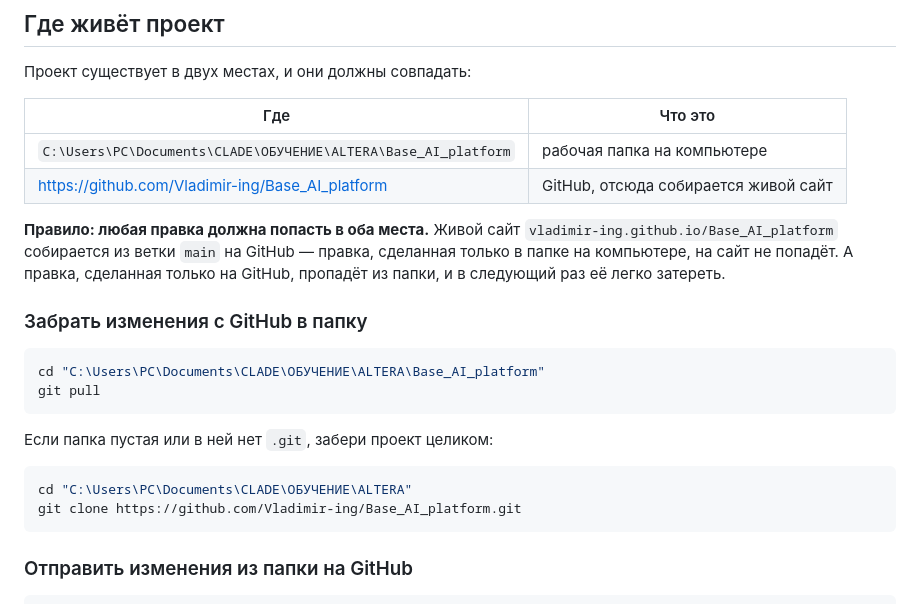
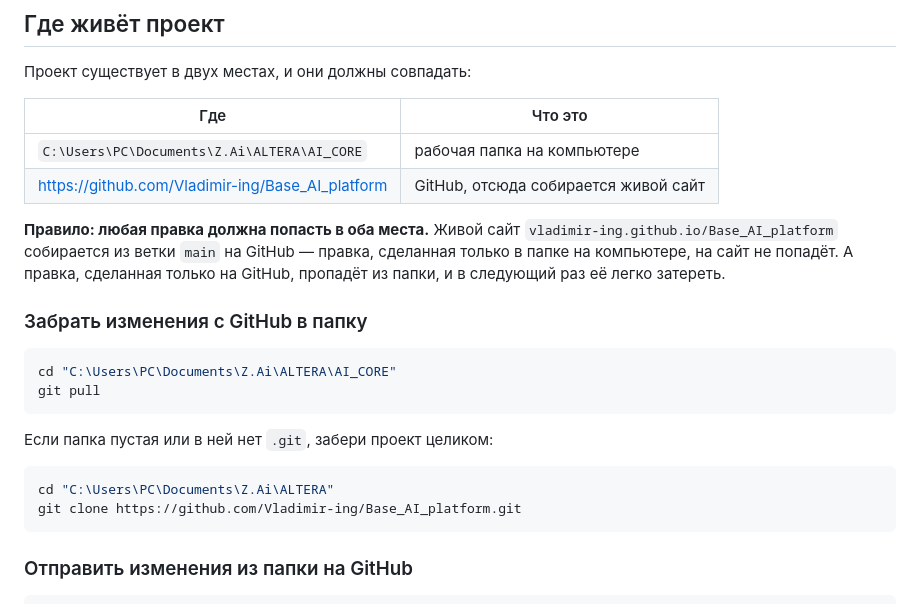
Before and after one commit to Vladimir-ing/Base_AI_platform, a Markdown page: README.md, the part around the change. Rendered like a GitHub page.

Commit message:
Обновить путь к рабочей папке в README

````diff
--- a/README.md
+++ b/README.md
@@ -123,7 +123,7 @@
 
 | Где | Что это |
 |---|---|
-| `C:\Users\PC\Documents\CLADE\ОБУЧЕНИЕ\ALTERA\Base_AI_platform` | рабочая папка на компьютере |
+| `C:\Users\PC\Documents\Z.Ai\ALTERA\AI_CORE` | рабочая папка на компьютере |
 | https://github.com/Vladimir-ing/Base_AI_platform | GitHub, отсюда собирается живой сайт |
 
 **Правило: любая правка должна попасть в оба места.** Живой сайт
@@ -134,14 +134,14 @@
 ### Забрать изменения с GitHub в папку
 
 ```bash
-cd "C:\Users\PC\Documents\CLADE\ОБУЧЕНИЕ\ALTERA\Base_AI_platform"
+cd "C:\Users\PC\Documents\Z.Ai\ALTERA\AI_CORE"
 git pull
 ```
 
 Если папка пустая или в ней нет `.git`, забери проект целиком:
 
 ```bash
-cd "C:\Users\PC\Documents\CLADE\ОБУЧЕНИЕ\ALTERA"
+cd "C:\Users\PC\Documents\Z.Ai\ALTERA"
 git clone https://github.com/Vladimir-ing/Base_AI_platform.git
 ```
 
````
